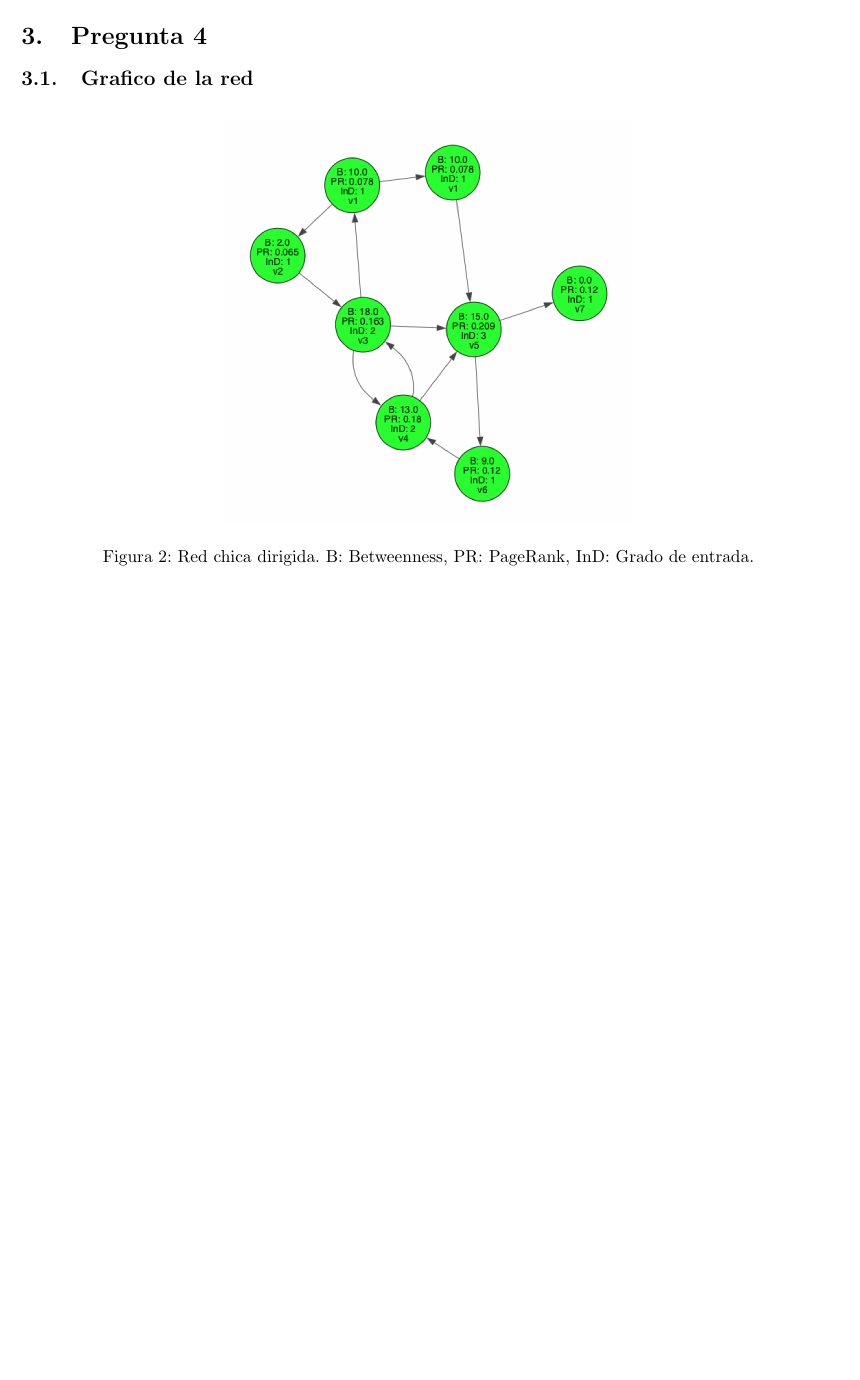
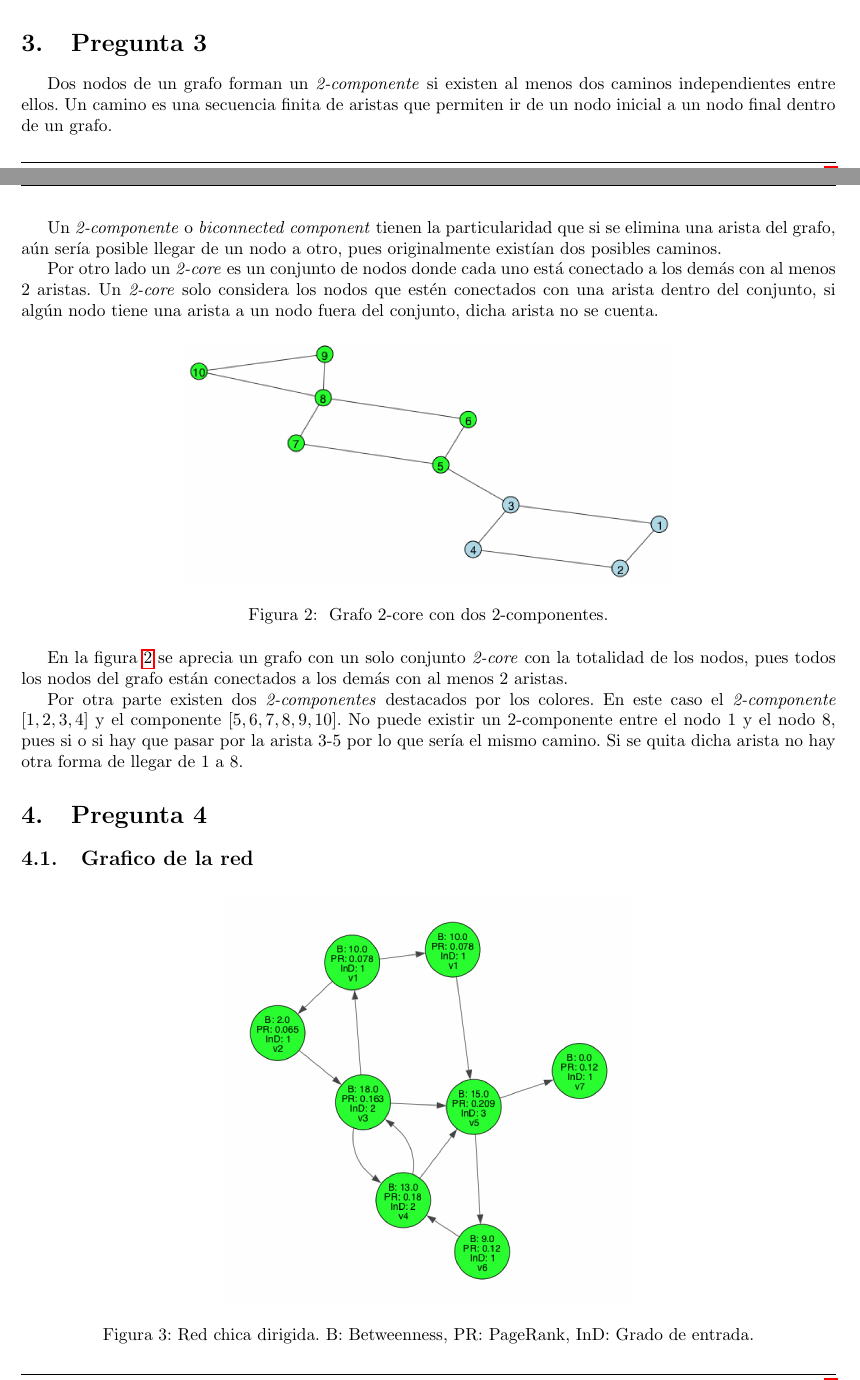
Before and after one commit to mammut/redes-complejas, a LaTeX problem sheet (Tarea-2-3.tex): part of page 3 of 3 before the commit and two parts of pages 2 and 3 of 4 after it, the two joined at a grey line, cut so that both start at the same text, the shorter picture padded with empty space. Compiled offline with pdfLaTeX.

Commit message:
Add question 3

```diff
--- a/Tarea-2-3.tex
+++ b/Tarea-2-3.tex
@@ -139,6 +139,30 @@ Es importante ordenarlos para obtener el valor de Fielder, pues este es el segun
 Se decidió cortar en el 0, pues los valores se separan uniformemente en torno al este. Se observan claramente dos comunidades en esta red las que interactúan únicamente por el vértice 2-3.
 
 
+
+
+
+\section{Pregunta 3}
+Dos nodos de un grafo forman un \textit{2-componente} si existen al menos dos caminos independientes entre ellos. Un camino es una secuencia finita de aristas que permiten ir de un nodo inicial a un nodo final dentro de un grafo.
+
+Un \textit{2-componente} o \textit{biconnected component} tienen la particularidad que si se elimina una arista del grafo, aún sería posible llegar de un nodo a otro, pues originalmente existían dos posibles caminos.
+
+Por otro lado un \textit{2-core} es un conjunto de nodos donde cada uno está conectado a los demás con al menos 2 aristas. Un \textit{2-core} solo considera los nodos que estén conectados con una arista dentro del conjunto, si algún nodo tiene una arista a un nodo fuera del conjunto, dicha arista no se cuenta.
+
+
+
+\begin{figure}[H]
+  \centering
+  \includegraphics[width=.6\linewidth]{img/p3.png}
+  \caption{ Grafo 2-core con dos 2-componentes.}
+  \label{red:3}
+\end{figure}
+
+En la figura \ref{red:3} se aprecia un grafo con un solo conjunto \textit{2-core} con la totalidad de los nodos, pues todos los nodos del grafo están conectados a los demás con al menos 2 aristas.
+
+Por otra parte existen dos \textit{2-componentes} destacados por los colores. En este caso el \textit{2-componente} $\left[1,2,3,4\right]$ y el componente $\left[5,6,7,8,9,10\right]$. No puede existir un 2-componente entre el nodo 1 y el nodo 8, pues si o si hay que pasar por la arista 3-5 por lo que sería el mismo camino. Si se quita dicha arista no hay otra forma de llegar de 1 a 8.
+
+
 \section{Pregunta 4}
 
 \subsection{Grafico de la red}
```
Also changed, not shown: Tarea-2-3.pdf.
